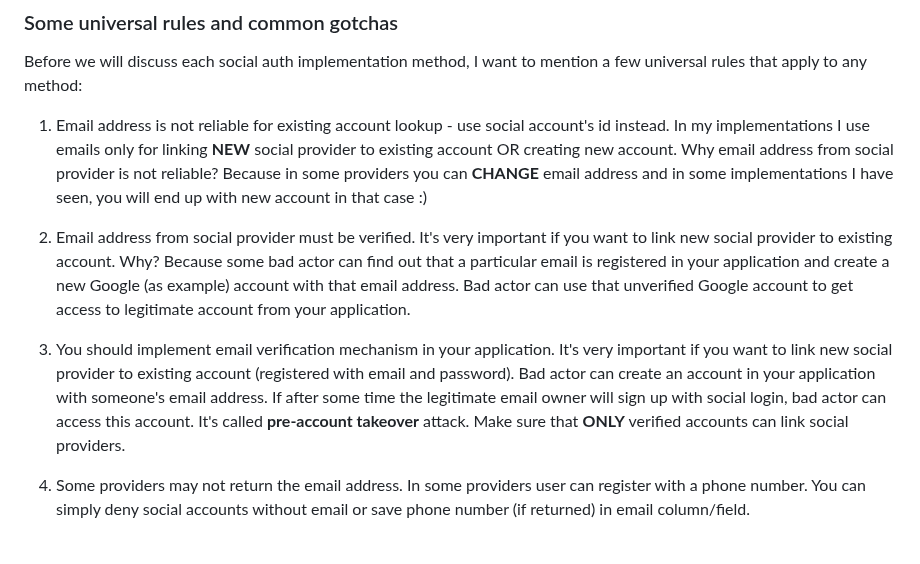
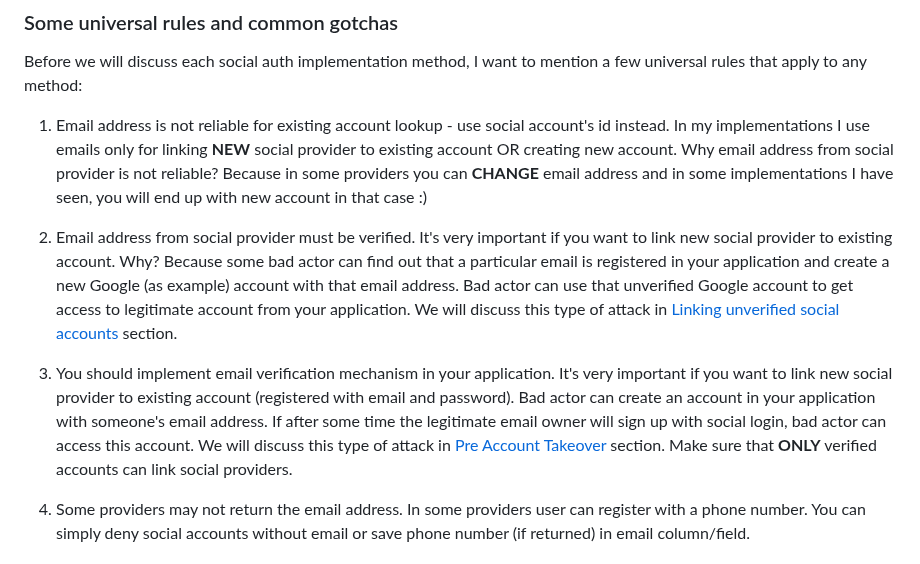
Before and after one commit to michaldziuba03/code-samples, a Markdown page: social-login/README.md, the part around one of its changes. Drawn GitHub-style.

```diff
--- a/social-login/README.md
+++ b/social-login/README.md
@@ -149,9 +156,9 @@ Before we will discuss each social auth implementation method, I want to mention
 
 1. Email address is not reliable for existing account lookup - use social account's id instead. In my implementations I use emails only for linking **NEW** social provider to existing account OR creating new account. Why email address from social provider is not reliable? Because in some providers you can **CHANGE** email address and in some implementations I have seen, you will end up with new account in that case :)
 
-2. Email address from social provider must be verified. It's very important if you want to link new social provider to existing account. Why? Because some bad actor can find out that a particular email is registered in your application and create a new Google (as example) account with that email address. Bad actor can use that unverified Google account to get access to legitimate account from your application.
+2. Email address from social provider must be verified. It's very important if you want to link new social provider to existing account. Why? Because some bad actor can find out that a particular email is registered in your application and create a new Google (as example) account with that email address. Bad actor can use that unverified Google account to get access to legitimate account from your application. We will discuss this type of attack in [Linking unverified social accounts](#linking-unverified-social-accounts) section.
 
-3. You should implement email verification mechanism in your application. It's very important if you want to link new social provider to existing account (registered with email and password). Bad actor can create an account in your application with someone's email address. If after some time the legitimate email owner will sign up with social login, bad actor can access this account. It's called **pre-account takeover** attack. Make sure that **ONLY** verified accounts can link social providers.
+3. You should implement email verification mechanism in your application. It's very important if you want to link new social provider to existing account (registered with email and password). Bad actor can create an account in your application with someone's email address. If after some time the legitimate email owner will sign up with social login, bad actor can access this account. We will discuss this type of attack in [Pre Account Takeover](#pre-account-takeover) section. Make sure that **ONLY** verified accounts can link social providers.
 
 4. Some providers may not return the email address. In some providers user can register with a phone number. You can simply deny social accounts without email or save phone number (if returned) in email column/field.
 
```
Also changed, not shown: other parts of social-login/README.md (+16 -8 lines).
